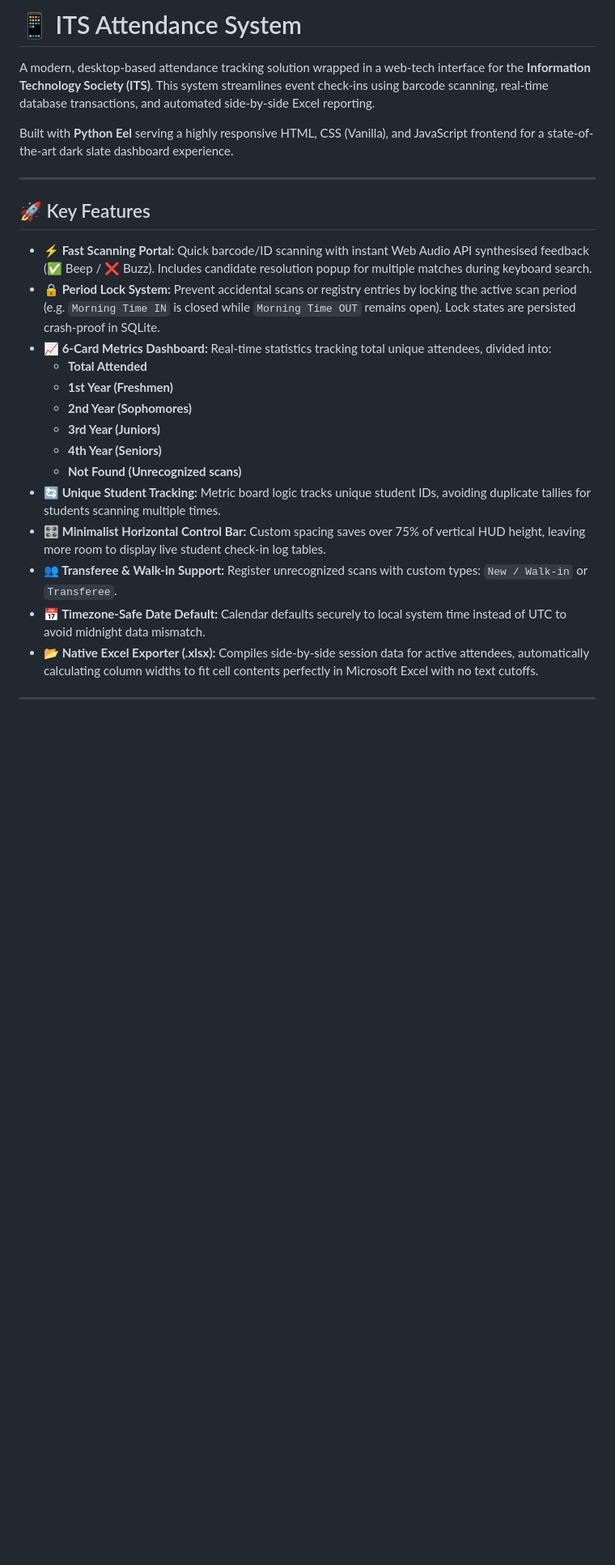
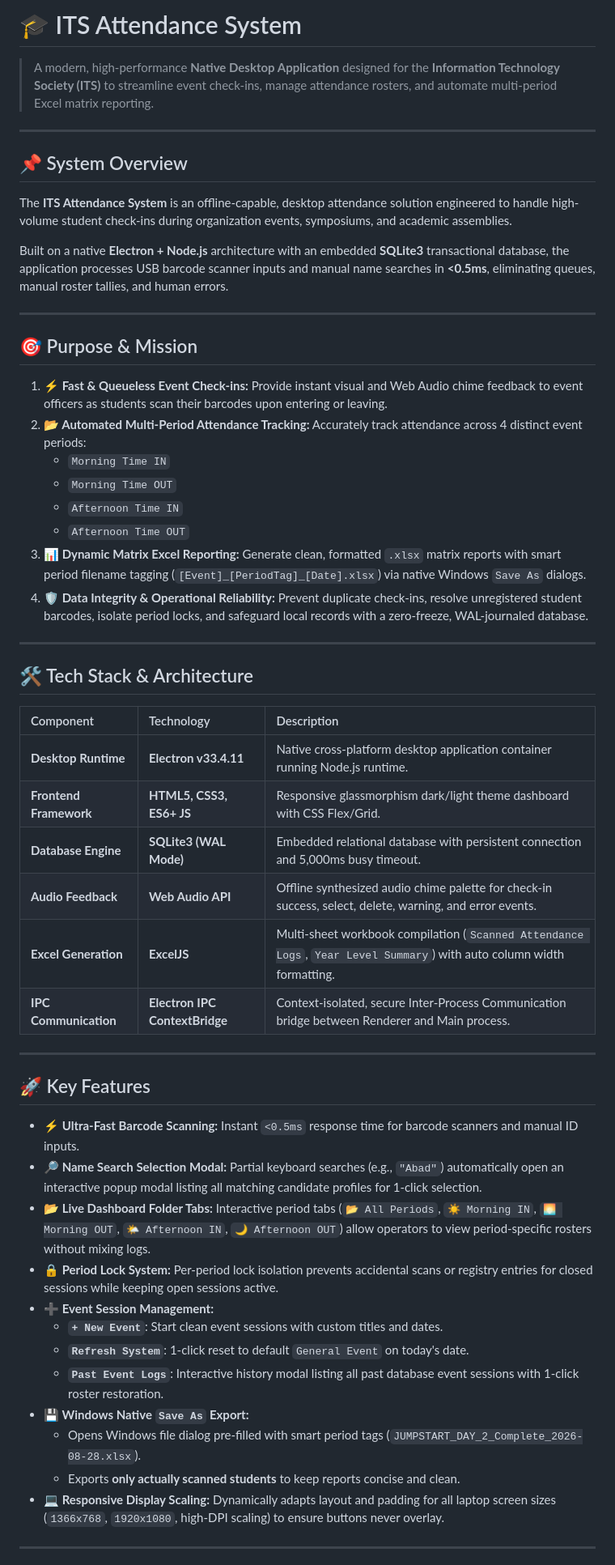
Before and after one commit to Saxumoto/ITS-Attendance-System, a Markdown page: README.md, the part around one of its changes. Shown at 81% size. Rendered like a GitHub page; blank space fills up the shorter version.

Commit message:
docs: Update README with System Overview, Purpose, and Electron Tech Stack

```diff
--- a/README.md
+++ b/README.md
@@ -1,27 +1,57 @@
-# 📱 ITS Attendance System
+# 🎓 ITS Attendance System
 
-A modern, desktop-based attendance tracking solution wrapped in a web-tech interface for the **Information Technology Society (ITS)**. This system streamlines event check-ins using barcode scanning, real-time database transactions, and automated side-by-side Excel reporting.
+> A modern, high-performance **Native Desktop Application** designed for the **Information Technology Society (ITS)** to streamline event check-ins, manage attendance rosters, and automate multi-period Excel matrix reporting.
 
-Built with **Python Eel** serving a highly responsive HTML, CSS (Vanilla), and JavaScript frontend for a state-of-the-art dark slate dashboard experience.
+---
+
+## 📌 System Overview
+
+The **ITS Attendance System** is an offline-capable, desktop attendance solution engineered to handle high-volume student check-ins during organization events, symposiums, and academic assemblies.
+
+Built on a native **Electron + Node.js** architecture with an embedded **SQLite3** transactional database, the application processes USB barcode scanner inputs and manual name searches in **<0.5ms**, eliminating queues, manual roster tallies, and human errors.
+
+---
+
+## 🎯 Purpose & Mission
+
+1. **⚡ Fast & Queueless Event Check-ins:** Provide instant visual and Web Audio chime feedback to event officers as students scan their barcodes upon entering or leaving.
+2. **📂 Automated Multi-Period Attendance Tracking:** Accurately track attendance across 4 distinct event periods:
+   - `Morning Time IN`
+   - `Morning Time OUT`
+   - `Afternoon Time IN`
+   - `Afternoon Time OUT`
+3. **📊 Dynamic Matrix Excel Reporting:** Generate clean, formatted `.xlsx` matrix reports with smart period filename tagging (`[Event]_[PeriodTag]_[Date].xlsx`) via native Windows `Save As` dialogs.
+4. **🛡️ Data Integrity & Operational Reliability:** Prevent duplicate check-ins, resolve unregistered student barcodes, isolate period locks, and safeguard local records with a zero-freeze, WAL-journaled database.
+
+---
+
+## 🛠️ Tech Stack & Architecture
+
+| Component | Technology | Description |
+| :--- | :--- | :--- |
+| **Desktop Runtime** | **Electron v33.4.11** | Native cross-platform desktop application container running Node.js runtime. |
+| **Frontend Framework** | **HTML5, CSS3, ES6+ JS** | Responsive glassmorphism dark/light theme dashboard with CSS Flex/Grid. |
+| **Database Engine** | **SQLite3 (WAL Mode)** | Embedded relational database with persistent connection and 5,000ms busy timeout. |
+| **Audio Feedback** | **Web Audio API** | Offline synthesized audio chime palette for check-in success, select, delete, warning, and error events. |
+| **Excel Generation** | **ExcelJS** | Multi-sheet workbook compilation (`Scanned Attendance Logs`, `Year Level Summary`) with auto column width formatting. |
+| **IPC Communication** | **Electron IPC ContextBridge** | Context-isolated, secure Inter-Process Communication bridge between Renderer and Main process. |
 
 ---
 
 ## 🚀 Key Features
 
-* **⚡ Fast Scanning Portal:** Quick barcode/ID scanning with instant Web Audio API synthesised feedback (✅ Beep / ❌ Buzz). Includes candidate resolution popup for multiple matches during keyboard search.
-* **🔒 Period Lock System:** Prevent accidental scans or registry entries by locking the active scan period (e.g. `Morning Time IN` is closed while `Morning Time OUT` remains open). Lock states are persisted crash-proof in SQLite.
-* **📈 6-Card Metrics Dashboard:** Real-time statistics tracking total unique attendees, divided into:
-  - **Total Attended**
-  - **1st Year (Freshmen)**
-  - **2nd Year (Sophomores)**
-  - **3rd Year (Juniors)**
-  - **4th Year (Seniors)**
-  - **Not Found (Unrecognized scans)**
-* **🔄 Unique Student Tracking:** Metric board logic tracks unique student IDs, avoiding duplicate tallies for students scanning multiple times.
-* **🎛️ Minimalist Horizontal Control Bar:** Custom spacing saves over 75% of vertical HUD height, leaving more room to display live student check-in log tables.
-* **👥 Transferee & Walk-in Support:** Register unrecognized scans with custom types: `New / Walk-in` or `Transferee`.
-* **📅 Timezone-Safe Date Default:** Calendar defaults securely to local system time instead of UTC to avoid midnight data mismatch.
-* **📂 Native Excel Exporter (.xlsx):** Compiles side-by-side session data for active attendees, automatically calculating column widths to fit cell contents perfectly in Microsoft Excel with no text cutoffs.
+* **⚡ Ultra-Fast Barcode Scanning:** Instant `<0.5ms` response time for barcode scanners and manual ID inputs.
+* **🔎 Name Search Selection Modal:** Partial keyboard searches (e.g., `"Abad"`) automatically open an interactive popup modal listing all matching candidate profiles for 1-click selection.
+* **📂 Live Dashboard Folder Tabs:** Interactive period tabs (`📂 All Periods`, `☀️ Morning IN`, `🌅 Morning OUT`, `🌤️ Afternoon IN`, `🌙 Afternoon OUT`) allow operators to view period-specific rosters without mixing logs.
+* **🔒 Period Lock System:** Per-period lock isolation prevents accidental scans or registry entries for closed sessions while keeping open sessions active.
+* **➕ Event Session Management:**
+  - **`+ New Event`**: Start clean event sessions with custom titles and dates.
+  - **`Refresh System`**: 1-click reset to default `General Event` on today's date.
+  - **`Past Event Logs`**: Interactive history modal listing all past database event sessions with 1-click roster restoration.
+* **💾 Windows Native `Save As` Export:**
+  - Opens Windows file dialog pre-filled with smart period tags (`JUMPSTART_DAY_2_Complete_2026-08-28.xlsx`).
+  - Exports **only actually scanned students** to keep reports concise and clean.
+* **💻 Responsive Display Scaling:** Dynamically adapts layout and padding for all laptop screen sizes (`1366x768`, `1920x1080`, high-DPI scaling) to ensure buttons never overlay.
 
 ---
 
```
Also changed, not shown: other parts of README.md (+27 -31 lines).
